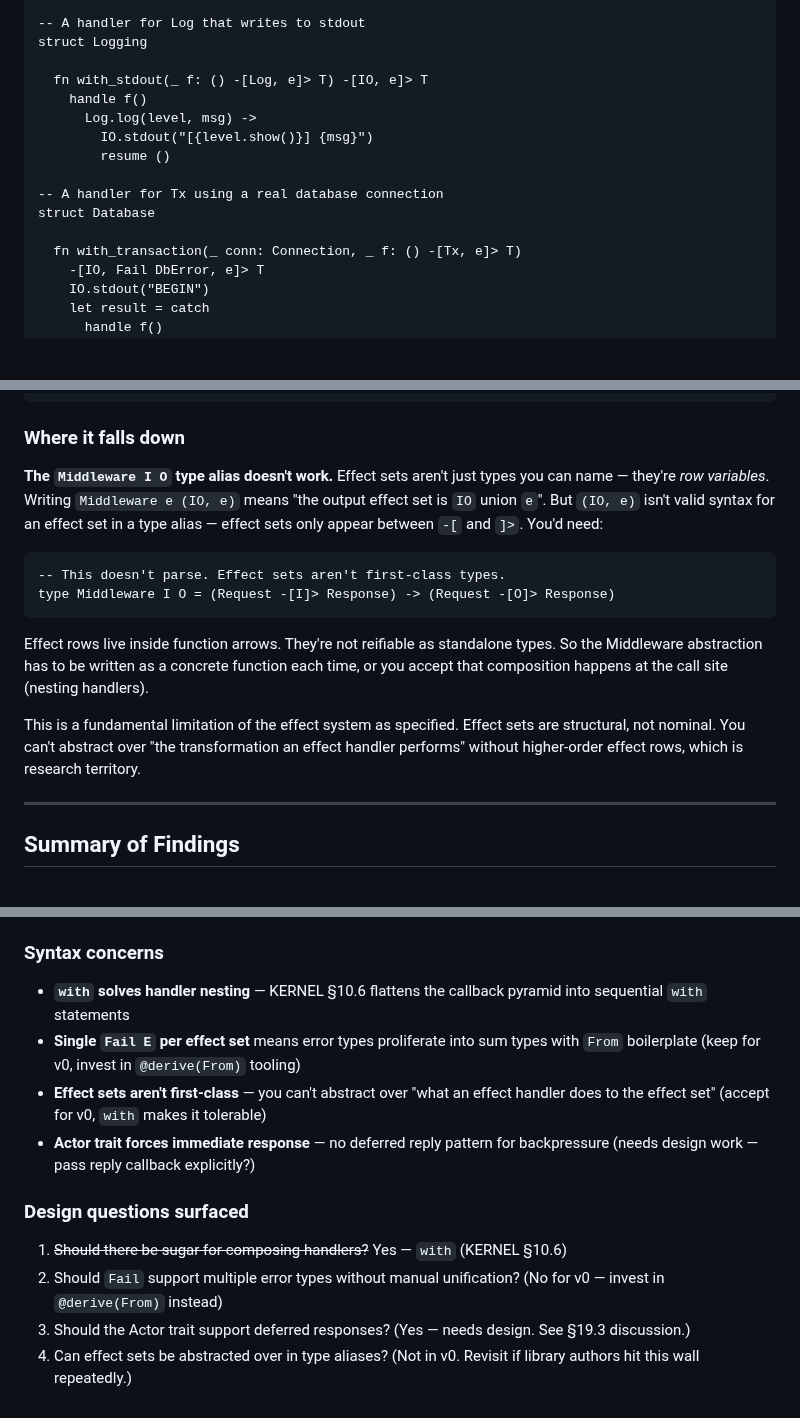
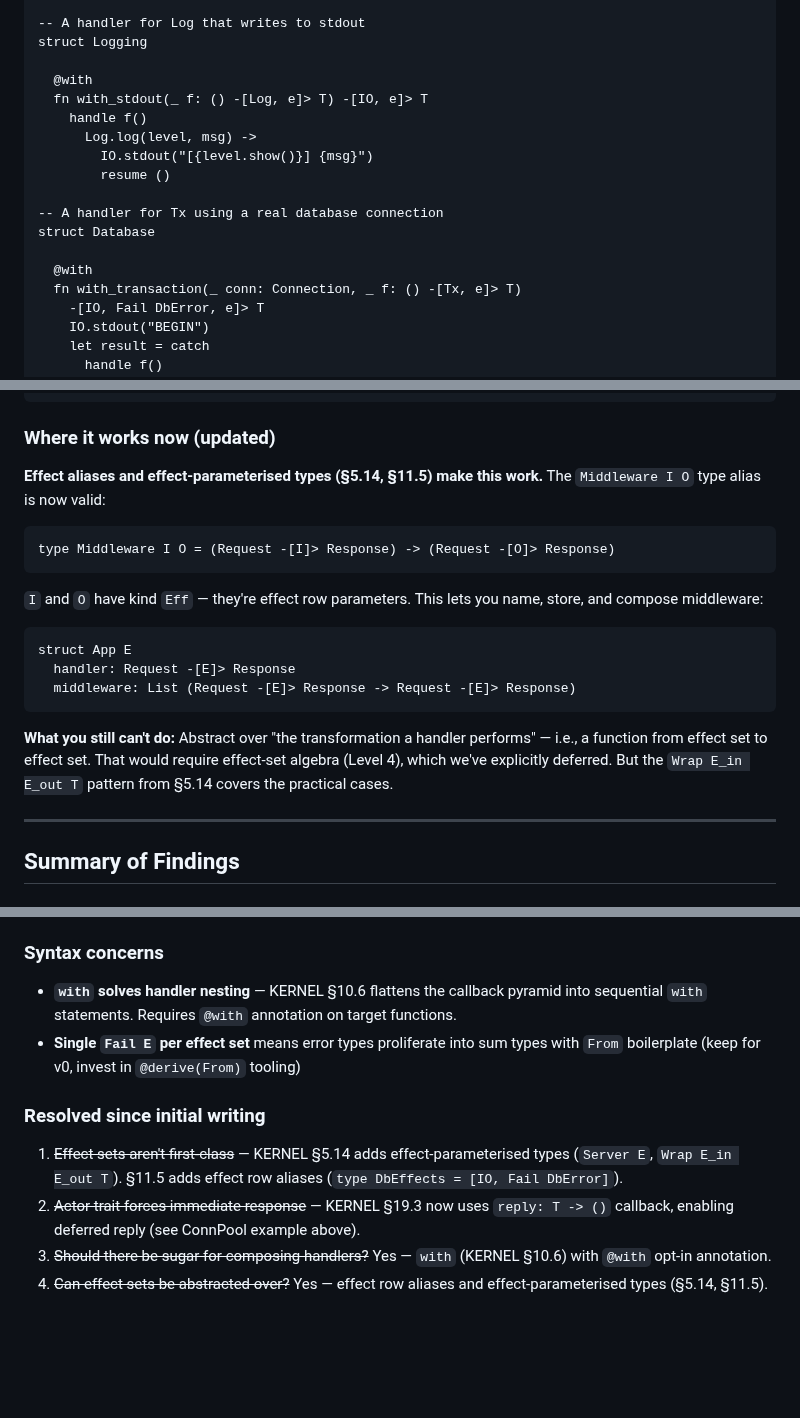
Before and after one commit to amplifiedai/kea, a Markdown page: docs/EXAMPLES.md, 3 parts joined by grey strips. Drawn GitHub-style; blank space fills up the shorter version.

````diff
--- a/docs/EXAMPLES.md
+++ b/docs/EXAMPLES.md
@@ -421,6 +429,7 @@ enum Level
 -- A handler for Log that writes to stdout
 struct Logging
 
+  @with
   fn with_stdout(_ f: () -[Log, e]> T) -[IO, e]> T
     handle f()
       Log.log(level, msg) ->
@@ -430,6 +439,7 @@ struct Logging
 -- A handler for Tx using a real database connection
 struct Database
 
+  @with
   fn with_transaction(_ conn: Connection, _ f: () -[Tx, e]> T)
     -[IO, Fail DbError, e]> T
     IO.stdout("BEGIN")
@@ -675,28 +687,29 @@ struct Middlewares
       next(req)
 ```
 
-### Where it falls down
+### Where it works now (updated)
 
-**The `Middleware I O` type alias doesn't work.** Effect sets
-aren't just types you can name — they're *row variables*. Writing
-`Middleware e (IO, e)` means "the output effect set is `IO` union
-`e`". But `(IO, e)` isn't valid syntax for an effect set in a type
-alias — effect sets only appear between `-[` and `]>`. You'd need:
+**Effect aliases and effect-parameterised types (§5.14, §11.5)
+make this work.** The `Middleware I O` type alias is now valid:
 
 ```kea
--- This doesn't parse. Effect sets aren't first-class types.
 type Middleware I O = (Request -[I]> Response) -> (Request -[O]> Response)
 ```
 
-Effect rows live inside function arrows. They're not reifiable as
-standalone types. So the Middleware abstraction has to be written
-as a concrete function each time, or you accept that composition
-happens at the call site (nesting handlers).
+`I` and `O` have kind `Eff` — they're effect row parameters.
+This lets you name, store, and compose middleware:
 
-This is a fundamental limitation of the effect system as specified.
-Effect sets are structural, not nominal. You can't abstract over
-"the transformation an effect handler performs" without
-higher-order effect rows, which is research territory.
+```kea
+struct App E
+  handler: Request -[E]> Response
+  middleware: List (Request -[E]> Response -> Request -[E]> Response)
+```
+
+**What you still can't do:** Abstract over "the transformation
+a handler performs" — i.e., a function from effect set to effect
+set. That would require effect-set algebra (Level 4), which we've
+explicitly deferred. But the `Wrap E_in E_out T` pattern from
+§5.14 covers the practical cases.
 
 ---
 
@@ -714,23 +727,20 @@ higher-order effect rows, which is research territory.
 
 ### Syntax concerns
 - **`with` solves handler nesting** — KERNEL §10.6 flattens the
-  callback pyramid into sequential `with` statements
+  callback pyramid into sequential `with` statements. Requires
+  `@with` annotation on target functions.
 - **Single `Fail E` per effect set** means error types proliferate
   into sum types with `From` boilerplate (keep for v0, invest
   in `@derive(From)` tooling)
-- **Effect sets aren't first-class** — you can't abstract over
-  "what an effect handler does to the effect set" (accept for v0,
-  `with` makes it tolerable)
-- **Actor trait forces immediate response** — no deferred reply
-  pattern for backpressure (needs design work — pass reply
-  callback explicitly?)
 
-### Design questions surfaced
-1. ~~Should there be sugar for composing handlers?~~ Yes — `with`
-   (KERNEL §10.6)
-2. Should `Fail` support multiple error types without manual
-   unification? (No for v0 — invest in `@derive(From)` instead)
-3. Should the Actor trait support deferred responses? (Yes — needs
-   design. See §19.3 discussion.)
-4. Can effect sets be abstracted over in type aliases? (Not in v0.
-   Revisit if library authors hit this wall repeatedly.)
+### Resolved since initial writing
+1. ~~Effect sets aren't first-class~~ — KERNEL §5.14 adds
+   effect-parameterised types (`Server E`, `Wrap E_in E_out T`).
+   §11.5 adds effect row aliases (`type DbEffects = [IO, Fail DbError]`).
+2. ~~Actor trait forces immediate response~~ — KERNEL §19.3 now
+   uses `reply: T -> ()` callback, enabling deferred reply (see
+   ConnPool example above).
+3. ~~Should there be sugar for composing handlers?~~ Yes — `with`
+   (KERNEL §10.6) with `@with` opt-in annotation.
+4. ~~Can effect sets be abstracted over?~~ Yes — effect row
+   aliases and effect-parameterised types (§5.14, §11.5).
````
Also changed, not shown: other parts of docs/EXAMPLES.md (+50 -40 lines).
